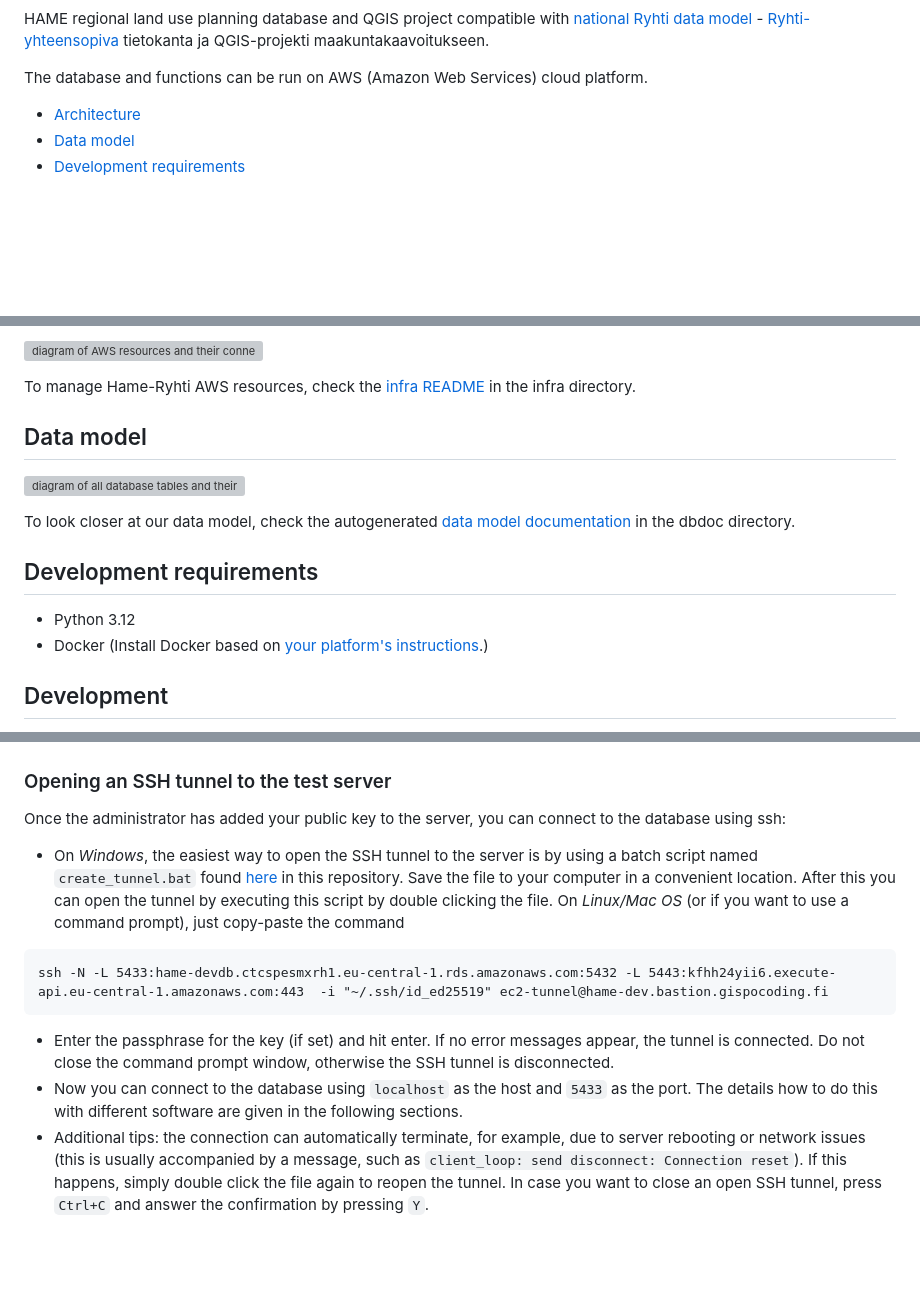
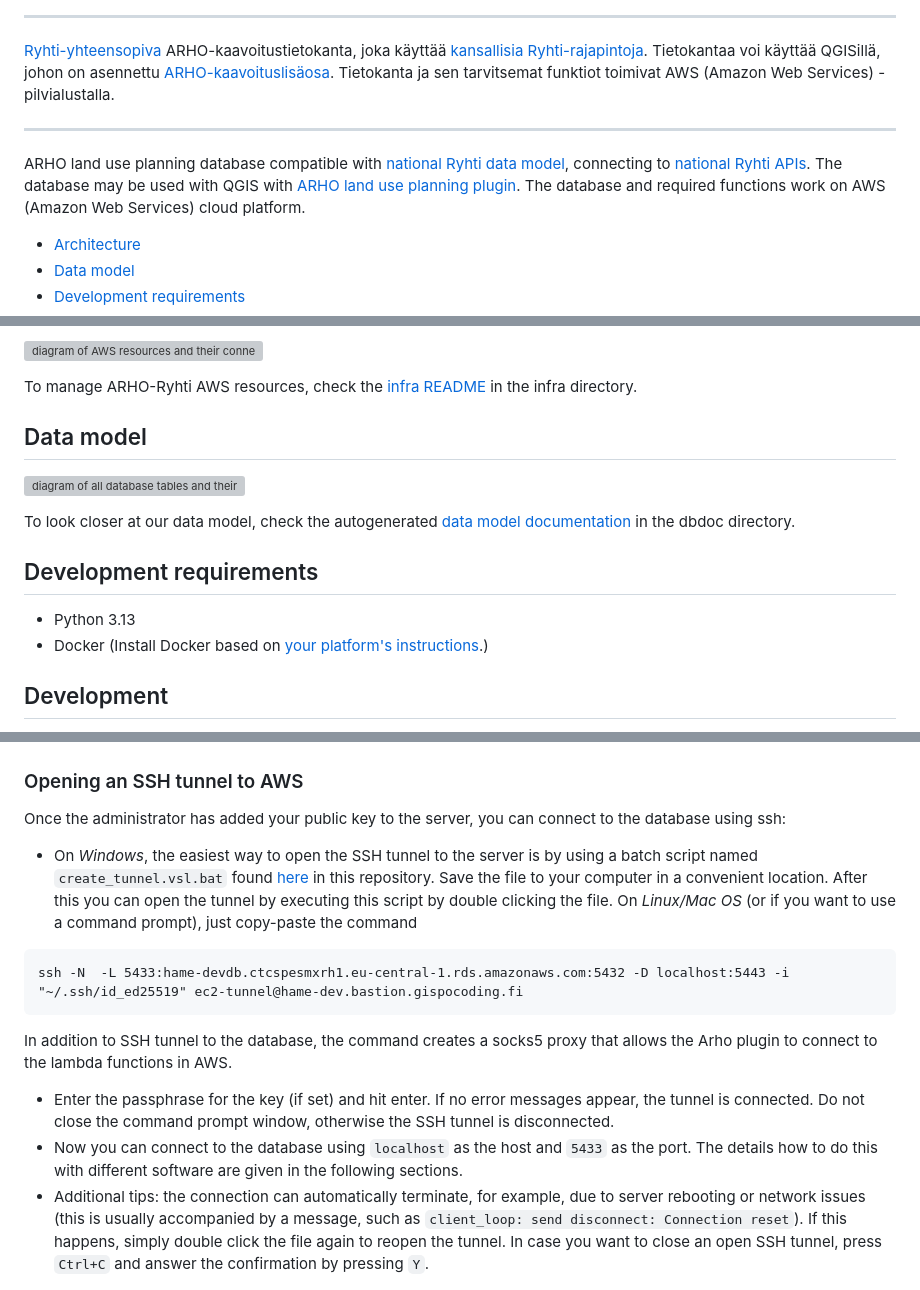
Before and after one commit to GispoCoding/arho-qgis-plugin, a Markdown page: backend/README.md, 3 parts joined by grey strips. GitHub-like rendering; blank space fills up the shorter version; grey boxes are pictures that could not be loaded.

````diff
--- a/backend/README.md
+++ b/backend/README.md
@@ -4,9 +6,12 @@
 [![pre-commit](https://img.shields.io/badge/pre--commit-enabled-brightgreen?logo=pre-commit&logoColor=white)](https://github.com/pre-commit/pre-commit)
 
-HAME regional land use planning database and QGIS project compatible with [national Ryhti data model](https://ryhti.syke.fi/alueidenkaytto/tietomallimuotoinen-kaavoitus/) -
-[Ryhti-yhteensopiva](https://ryhti.syke.fi/alueidenkaytto/tietomallimuotoinen-kaavoitus/) tietokanta ja QGIS-projekti maakuntakaavoitukseen.
+---
 
-The database and functions can be run on AWS (Amazon Web Services) cloud platform.
+[Ryhti-yhteensopiva](https://ryhti.syke.fi/alueidenkaytto/tietomallimuotoinen-kaavoitus/) ARHO-kaavoitustietokanta, joka käyttää [kansallisia Ryhti-rajapintoja](https://ryhti.syke.fi/tietoa-jarjestelmasta/miten-tieto-liikkuu/). Tietokantaa voi käyttää QGISillä, johon on asennettu [ARHO-kaavoituslisäosa](https://github.com/GispoCoding/arho-feature-template). Tietokanta ja sen tarvitsemat funktiot toimivat AWS (Amazon Web Services) -pilvialustalla.
+
+---
+
+ARHO land use planning database compatible with [national Ryhti data model](https://ryhti.syke.fi/alueidenkaytto/tietomallimuotoinen-kaavoitus/), connecting to [national Ryhti APIs](https://ryhti.syke.fi/tietoa-jarjestelmasta/miten-tieto-liikkuu/). The database may be used with QGIS with [ARHO land use planning plugin](https://github.com/GispoCoding/arho-feature-template). The database and required functions work on AWS (Amazon Web Services) cloud platform.
 
 - [Architecture](#architecture)
 - [Data model](#data-model)
@@ -30,7 +35,7 @@ HAME-Ryhti consists of
 
 ![diagram of AWS resources and their connections to software and APIs](infra/architecture.svg)
 
-To manage Hame-Ryhti AWS resources, check the [infra README](https://github.com/GispoCoding/hame-ryhti/blob/main/infra/README.md#hame-infra) in the infra directory.
+To manage ARHO-Ryhti AWS resources, check the [infra README](https://github.com/GispoCoding/hame-ryhti/blob/main/infra/README.md#hame-infra) in the infra directory.
 
 ## Data model
 
@@ -40,7 +45,7 @@ To look closer at our data model, check the autogenerated [data model documentat
 
 ## Development requirements
 
-- Python 3.12
+- Python 3.13
 - Docker (Install Docker based on [your platform's instructions](https://docs.docker.com/get-started/#download-and-install-docker).)
 
 ## Development
@@ -143,16 +159,17 @@ you have to provide to the database administrator, and the private key in file `
 ![screenshot of ssh key pair creation dialog](docs/img/ssh-keygen.png)
 
 
-### Opening an SSH tunnel to the test server
+### Opening an SSH tunnel to AWS
 
 Once the administrator has added your public key to the server, you can connect to the database using ssh:
-- On *Windows*, the easiest way to open the SSH tunnel to the server is by using a batch script named `create_tunnel.bat` found [here](docs/create_tunnel.bat) in this repository. Save the file to your computer in a convenient location. After this you can open the tunnel by executing this script by double clicking the file. On *Linux/Mac OS* (or if you want to use a command prompt), just copy-paste the command
+- On *Windows*, the easiest way to open the SSH tunnel to the server is by using a batch script named `create_tunnel.vsl.bat` found [here](docs/create_tunnel.vsl.bat) in this repository. Save the file to your computer in a convenient location. After this you can open the tunnel by executing this script by double clicking the file. On *Linux/Mac OS* (or if you want to use a command prompt), just copy-paste the command
 ```
-ssh -N -L 5433:hame-devdb.ctcspesmxrh1.eu-central-1.rds.amazonaws.com:5432 -L 5443:kfhh24yii6.execute-api.eu-central-1.amazonaws.com:443  -i "~/.ssh/id_ed25519" ec2-tunnel@hame-dev.bastion.gispocoding.fi
+ssh -N  -L 5433:hame-devdb.ctcspesmxrh1.eu-central-1.rds.amazonaws.com:5432 -D localhost:5443 -i "~/.ssh/id_ed25519" ec2-tunnel@hame-dev.bastion.gispocoding.fi
 ```
+In addition to SSH tunnel to the database, the command creates a socks5 proxy that allows the Arho plugin to connect to the lambda functions in AWS.
+
 - Enter the passphrase for the key (if set) and hit enter. If no error messages appear, the tunnel is connected. Do not close the command prompt window, otherwise the SSH tunnel is disconnected.
-- Now you can connect to the database using `localhost` as the host and `5433` as the port. The details how to do this with
-different software are given in the following sections.
+- Now you can connect to the database using `localhost` as the host and `5433` as the port. The details how to do this with different software are given in the following sections.
 - Additional tips: the connection can automatically terminate, for example, due to server rebooting or network issues (this is usually accompanied by a message, such as `client_loop: send disconnect: Connection reset`). If this happens, simply double click the file again to reopen the tunnel. In case you want to close an open SSH tunnel, press `Ctrl+C` and answer the confirmation by pressing `Y`.
 
 ### Connecting to the database from QGIS
````
Also changed, not shown: other parts of backend/README.md (+29 -13 lines), backend/infra/README.md (+18 -15 lines), backend/docs/img/qgis-environment-variables.png (added), backend/docs/img/qgis-pgservicefile-environment-variable.png (deleted), 11 other files.
